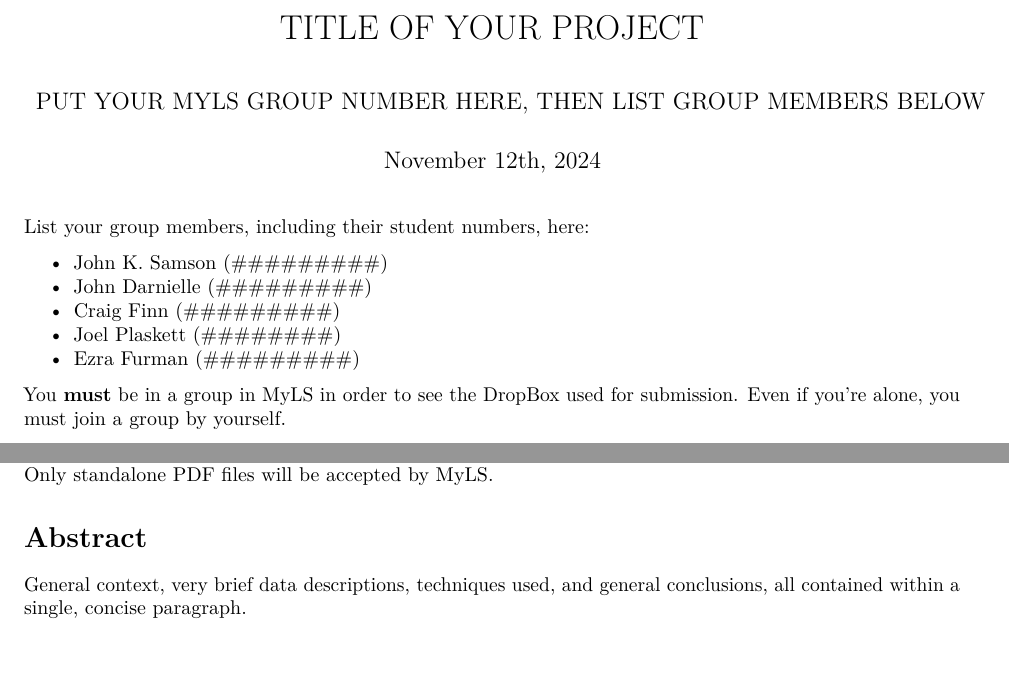
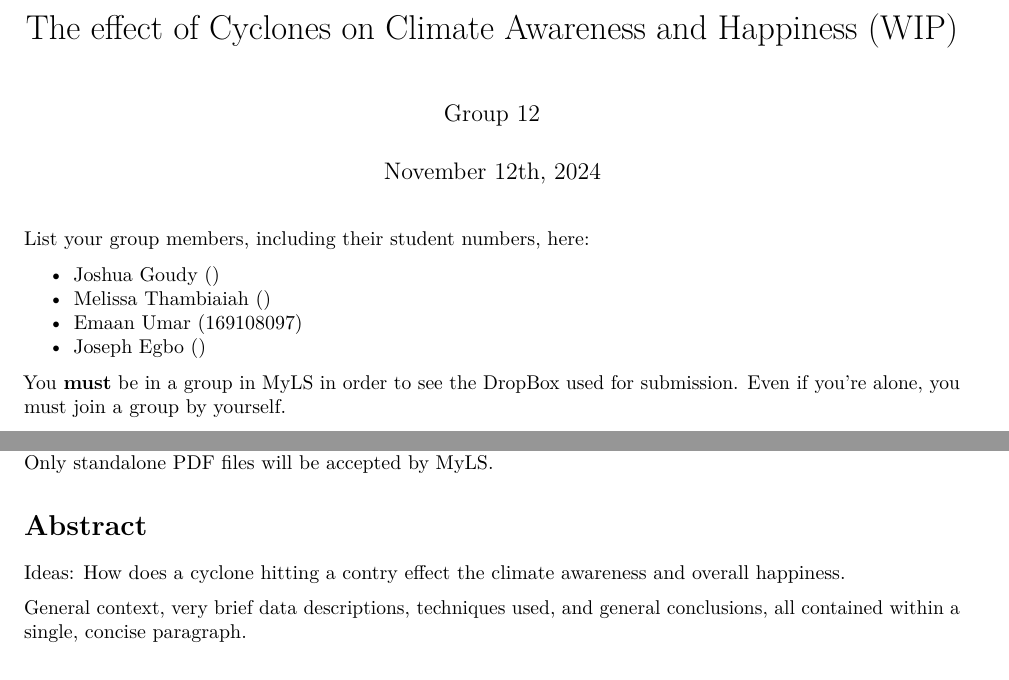
Before and after one commit to Vivi-933/Assignment3, an R Markdown document (A3-Pt2-Template.Rmd): two parts of page 1 of 3, joined at a grey line, cut at the place of the change. Rendered offline with R 4.5, knitr and Pandoc, then LaTeX, with nearby package versions.

Commit message:
Put in group memebers names

```diff
--- a/A3-Pt2-Template.Rmd
+++ b/A3-Pt2-Template.Rmd
@@ -1,17 +1,16 @@
 ---
-title: "TITLE OF YOUR PROJECT"
-author: "PUT YOUR MYLS GROUP NUMBER HERE, THEN LIST GROUP MEMBERS BELOW"
+title: "The effect of Cyclones on Climate Awareness and Happiness (WIP)"
+author: "Group 12"
 date: "November 12th, 2024"
 output: pdf_document
 ---
 
 List your group members, including their student numbers, here:
 
-- John K. Samson (#########)
-- John Darnielle (#########)
-- Craig Finn (#########)
-- Joel Plaskett (########)
-- Ezra Furman (#########)
+- Joshua Goudy ()
+- Melissa Thambiaiah ()
+- Emaan Umar (169108097)
+- Joseph Egbo ()
 
 You **must** be in a group in MyLS in order to see the DropBox used for submission. Even if you're alone, you must join a group by yourself.
 
@@ -41,6 +40,8 @@ You will only submit the PDF version of this document. To knit to PDF, you'll ne
 
 # Abstract
 
+Ideas: How does a cyclone hitting a contry effect the climate awareness and overall happiness.
+
 General context, very brief data descriptions, techniques used, and general conclusions, all contained within a single, concise paragraph.
 
 # Introduction
```
Also changed, not shown: A3-Pt2-Template.Rmd (10 more changed lines).
